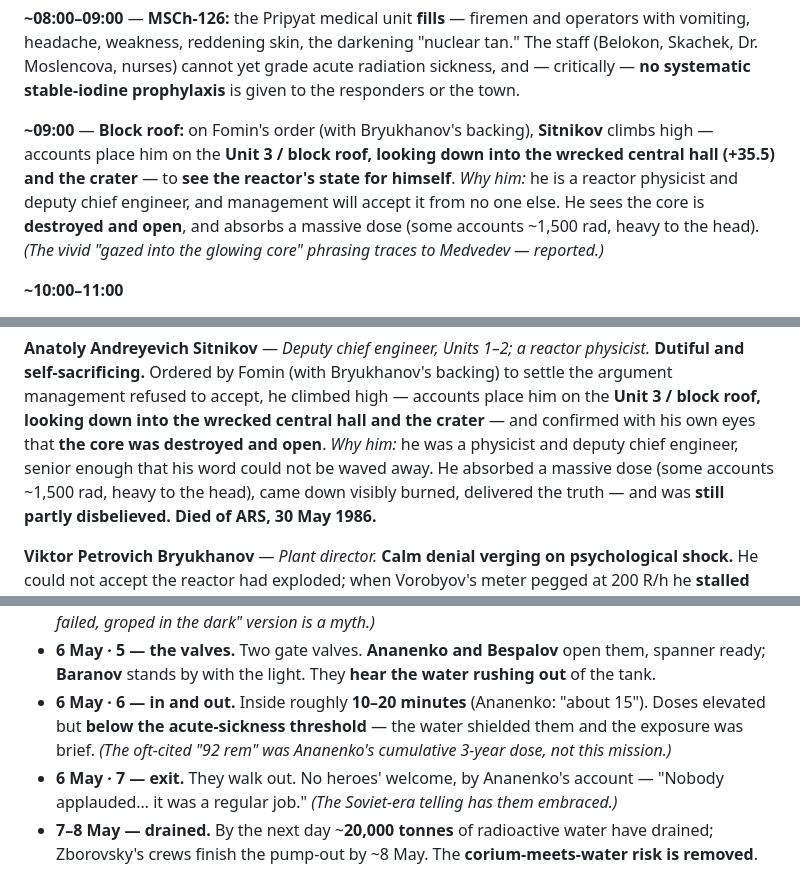
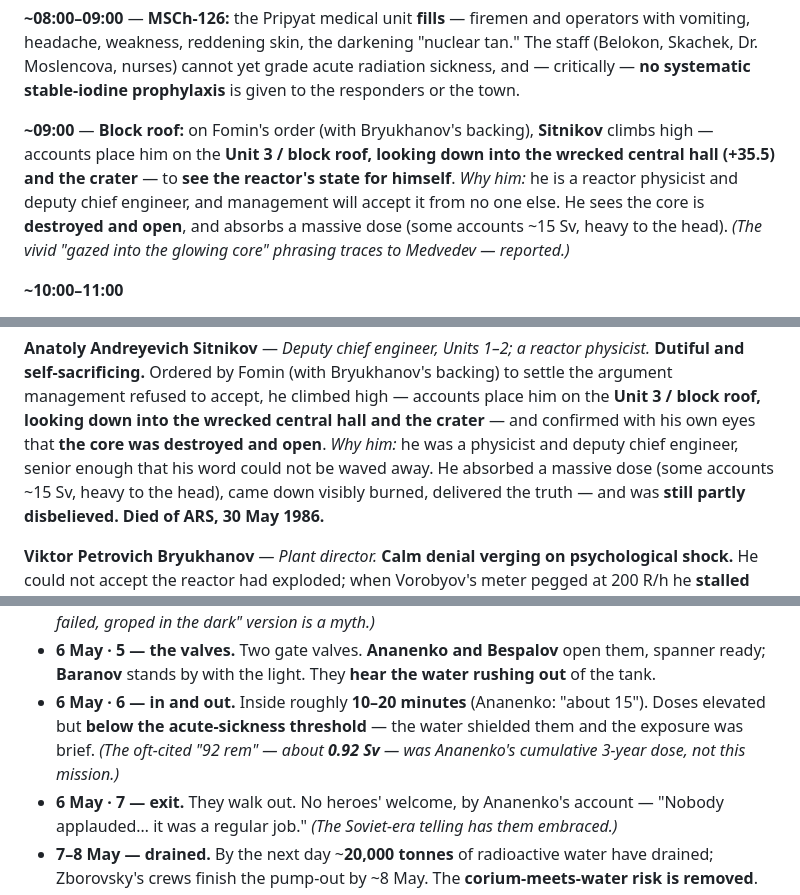
Before and after one commit to timsmolka/Coriantumr, a Markdown page: CHERNOBYL_TIMELINE.md, 3 parts joined by grey strips. Rendered like a GitHub page.

```diff
--- a/CHERNOBYL_TIMELINE.md
+++ b/CHERNOBYL_TIMELINE.md
@@ -830,7 +830,7 @@ wears on; where a time is a range or a fact is contested, it is marked. Path-cro
 
 **~08:00–09:00** — **MSCh‑126:** the Pripyat medical unit **fills** — firemen and operators with vomiting, headache, weakness, reddening skin, the darkening "nuclear tan." The staff (Belokon, Skachek, Dr. Moslencova, nurses) cannot yet grade acute radiation sickness, and — critically — **no systematic stable-iodine prophylaxis** is given to the responders or the town.
 
-**~09:00** — **Block roof:** on Fomin's order (with Bryukhanov's backing), **Sitnikov** climbs high — accounts place him on the **Unit 3 / block roof, looking down into the wrecked central hall (+35.5) and the crater** — to **see the reactor's state for himself**. *Why him:* he is a reactor physicist and deputy chief engineer, and management will accept it from no one else. He sees the core is **destroyed and open**, and absorbs a massive dose (some accounts ~1,500 rad, heavy to the head). *(The vivid "gazed into the glowing core" phrasing traces to Medvedev — reported.)*
+**~09:00** — **Block roof:** on Fomin's order (with Bryukhanov's backing), **Sitnikov** climbs high — accounts place him on the **Unit 3 / block roof, looking down into the wrecked central hall (+35.5) and the crater** — to **see the reactor's state for himself**. *Why him:* he is a reactor physicist and deputy chief engineer, and management will accept it from no one else. He sees the core is **destroyed and open**, and absorbs a massive dose (some accounts ~15 Sv, heavy to the head). *(The vivid "gazed into the glowing core" phrasing traces to Medvedev — reported.)*
 
 **~10:00–11:00**
 - **Bunker:** **Sitnikov** returns and **reports the reactor destroyed** to **Fomin** and **Bryukhanov** *(met)* — and, despite his visible burns, is **still partly disbelieved**; the order to pump water stands. **Vorobyov's** ~200 R/h reading is still dismissed as a "broken instrument."
@@ -850,7 +850,7 @@ argument management refused to accept, he climbed high — accounts place him on
 roof, looking down into the wrecked central hall and the crater** — and confirmed with his own eyes
 that **the core was destroyed and open**. *Why him:* he was a physicist and deputy chief engineer,
 senior enough that his word could not be waved away. He absorbed a massive dose (some accounts
-~1,500 rad, heavy to the head), came down visibly burned, delivered the truth — and was **still
+~15 Sv, heavy to the head), came down visibly burned, delivered the truth — and was **still
 partly disbelieved. Died of ARS, 30 May 1986.**
 
 **Viktor Petrovich Bryukhanov** — *Plant director.* **Calm denial verging on psychological
@@ -986,7 +986,7 @@ scattering yet more radioactive material. The commission ordered the pool draine
 - **6 May · 3 — the route.** They descend through the underground corridors to the suppression-pool valve gallery; the water is about **knee-deep**, the corridor "stuffed with a myriad of pipes and valves" — "like finding a needle in a haystack."
 - **6 May · 4 — finding them.** Their **searchlight works**: when the beam falls on a pipe Ananenko recognises, they follow it to the valves ("we were joyous; the pipe led to the valves"). *(The "lamp failed, groped in the dark" version is a myth.)*
 - **6 May · 5 — the valves.** Two gate valves. **Ananenko and Bespalov** open them, spanner ready; **Baranov** stands by with the light. They **hear the water rushing out** of the tank.
-- **6 May · 6 — in and out.** Inside roughly **10–20 minutes** (Ananenko: "about 15"). Doses elevated but **below the acute-sickness threshold** — the water shielded them and the exposure was brief. *(The oft-cited "92 rem" was Ananenko's cumulative 3-year dose, not this mission.)*
+- **6 May · 6 — in and out.** Inside roughly **10–20 minutes** (Ananenko: "about 15"). Doses elevated but **below the acute-sickness threshold** — the water shielded them and the exposure was brief. *(The oft-cited "92 rem" — about **0.92 Sv** — was Ananenko's cumulative 3-year dose, not this mission.)*
 - **6 May · 7 — exit.** They walk out. No heroes' welcome, by Ananenko's account — "Nobody applauded… it was a regular job." *(The Soviet-era telling has them embraced.)*
 - **7–8 May — drained.** By the next day ~**20,000 tonnes** of radioactive water have drained; Zborovsky's crews finish the pump-out by ~8 May. The **corium-meets-water risk is removed**.
 
```
Also changed, not shown: other parts of CHERNOBYL_TIMELINE.md (+14 -14 lines).
